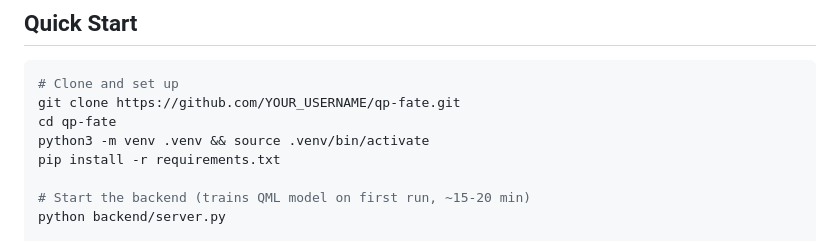
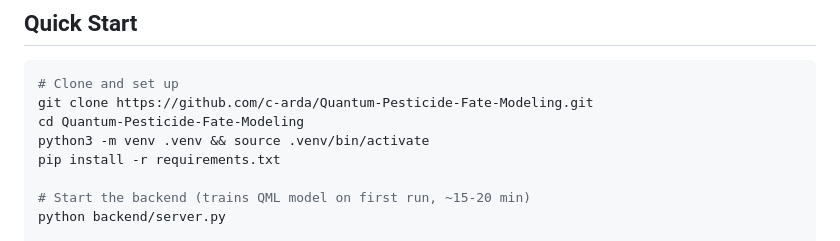
Before and after one commit to c-arda/Quantum-Pesticide-Fate-Modeling, a Markdown page: README.md, the part around the change. Drawn GitHub-style.

Commit message:
Fix clone URL in README

````diff
--- a/README.md
+++ b/README.md
@@ -56,8 +56,8 @@ SMILES → RDKit descriptors → 17 features → [0, π] scaling
 
 ```bash
 # Clone and set up
-git clone https://github.com/YOUR_USERNAME/qp-fate.git
-cd qp-fate
+git clone https://github.com/c-arda/Quantum-Pesticide-Fate-Modeling.git
+cd Quantum-Pesticide-Fate-Modeling
 python3 -m venv .venv && source .venv/bin/activate
 pip install -r requirements.txt
 
````
